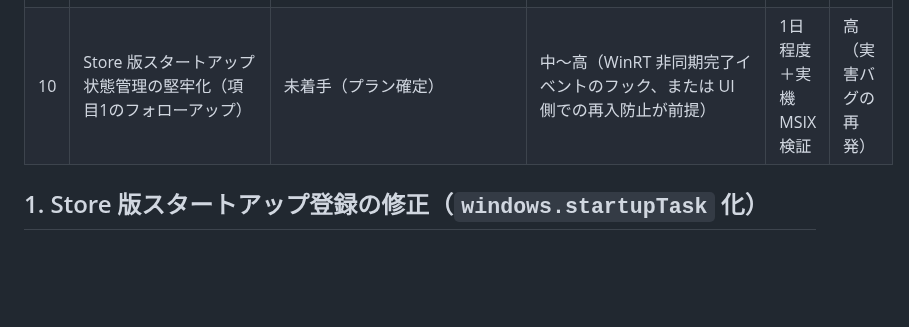
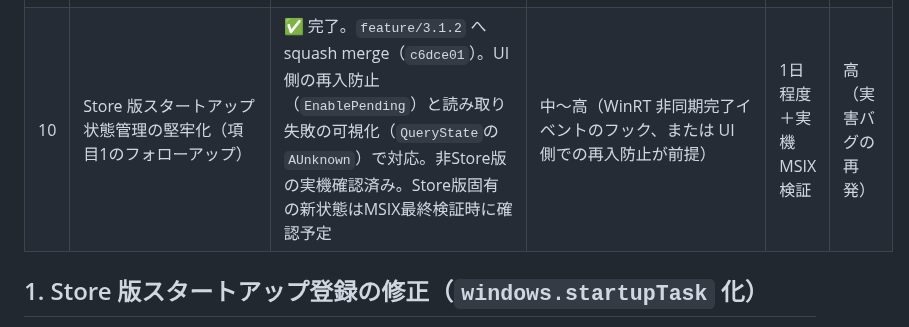
Before and after one commit to soramimi6/DiskLED, a Markdown page: docs/PLANNED-3.1.2.md, the part around the change. Drawn GitHub-style; blank space fills up the shorter version.

Commit message:
Mark 3.1.2 item 10 (Startup state robustness) done
Co-Authored-By: Claude Sonnet 5 <noreply@anthropic.com>

```diff
--- a/docs/PLANNED-3.1.2.md
+++ b/docs/PLANNED-3.1.2.md
@@ -17,7 +17,7 @@
 | 7 | 項目 5（Tracert）由来のコード品質改善＋`TThemedHudForm` 基底化 | ✅ 完了（6 件中 4 件）。`feature/3.1.2` へ squash merge（`fa24f2d`）。`RunAsync` ガード／`ResolveIPv4` を `uHostResolve` に集約／`TThemedHudForm` 基底化（両窓のテーマ追従を実機確認）／`menu.ping`→`menu.ping_result` 改名。残り 2 件（`CurrentTarget` 初回・`StartReverseLookup` プール化）は最優先度低のため 3.1.3 以降へ | 中 | 1 日程度 | 低〜中 |
 | 8 | Ping 結果表示ウィンドウの高 DPI 対応 | ✅ 完了。`feature/3.1.2` へ squash merge（`8f30c91`）。案 A（`Scaled=True`）で実装。100/125/150/200%・実行中の拡大率変更・モニター間移動・リサイズを実機確認済み | 低〜中（自前描画 2 箇所の座標修正が主） | 半日〜1 日＋実機検証 | 高（#2 と同じく実害の表示崩れ） |
 | 9 | ホバー／トレイ Hint に配布形態（Store）併記＋ラベル短縮 | ✅ 完了。`feature/3.1.2` へ squash merge（`b63f1a6`）。非 Store／`CDebugForceStorePackage=True` で実機確認済み（最終 MSIX 確認は他項目と一括） | 低（`uPackaging.EditionSuffix` 追加＋`HoverInfoText` の書式変更のみ） | 1〜2 時間 | 中（サポート時の切り分け用） |
-| 10 | Store 版スタートアップ状態管理の堅牢化（項目1のフォローアップ） | 未着手（プラン確定） | 中〜高（WinRT 非同期完了イベントのフック、または UI 側での再入防止が前提） | 1日程度＋実機 MSIX 検証 | 高（実害バグの再発） |
+| 10 | Store 版スタートアップ状態管理の堅牢化（項目1のフォローアップ） | ✅ 完了。`feature/3.1.2` へ squash merge（`c6dce01`）。UI側の再入防止（`EnablePending`）と読み取り失敗の可視化（`QueryState`の`AUnknown`）で対応。非Store版の実機確認済み。Store版固有の新状態はMSIX最終検証時に確認予定 | 中〜高（WinRT 非同期完了イベントのフック、または UI 側での再入防止が前提） | 1日程度＋実機 MSIX 検証 | 高（実害バグの再発） |
 
 ## 1. Store 版スタートアップ登録の修正（`windows.startupTask` 化）
 
```
